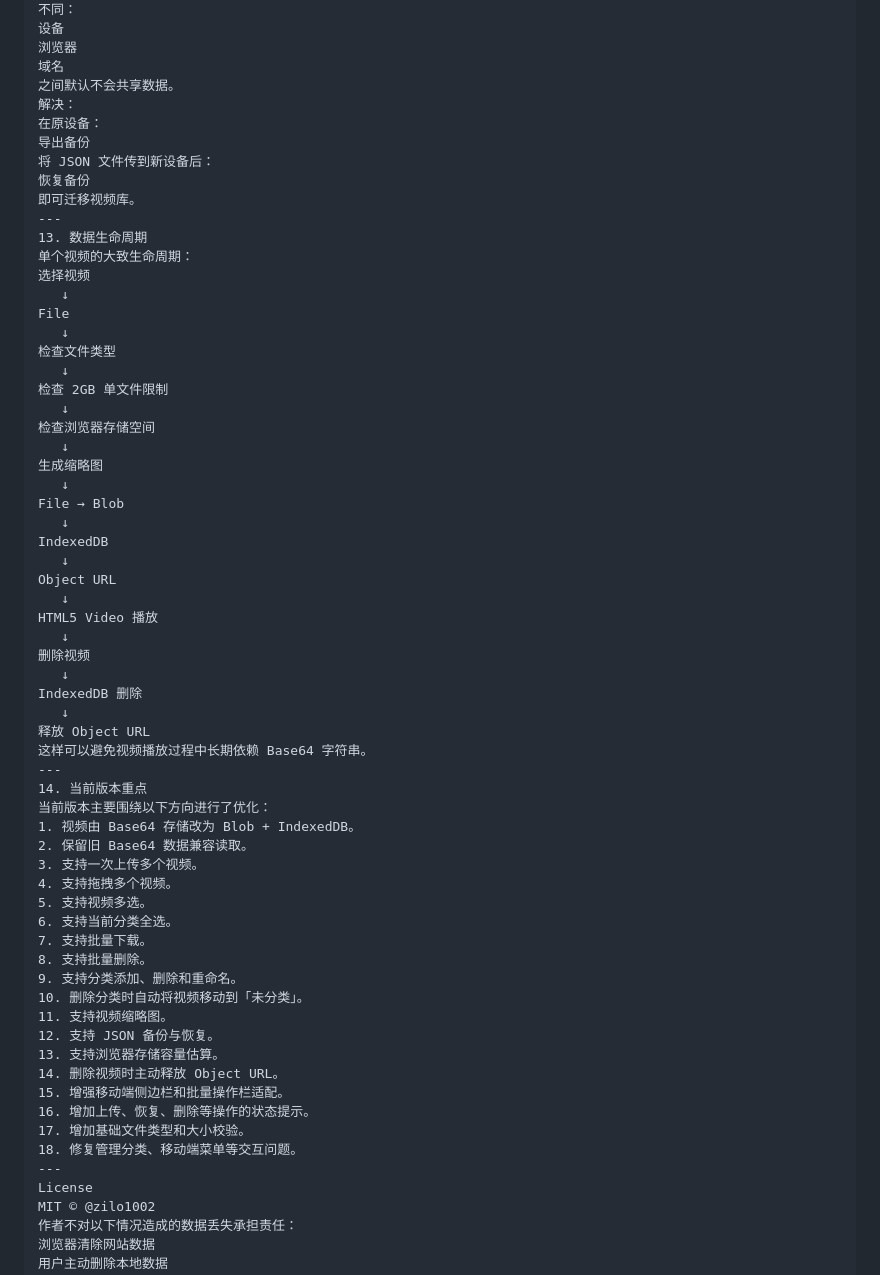
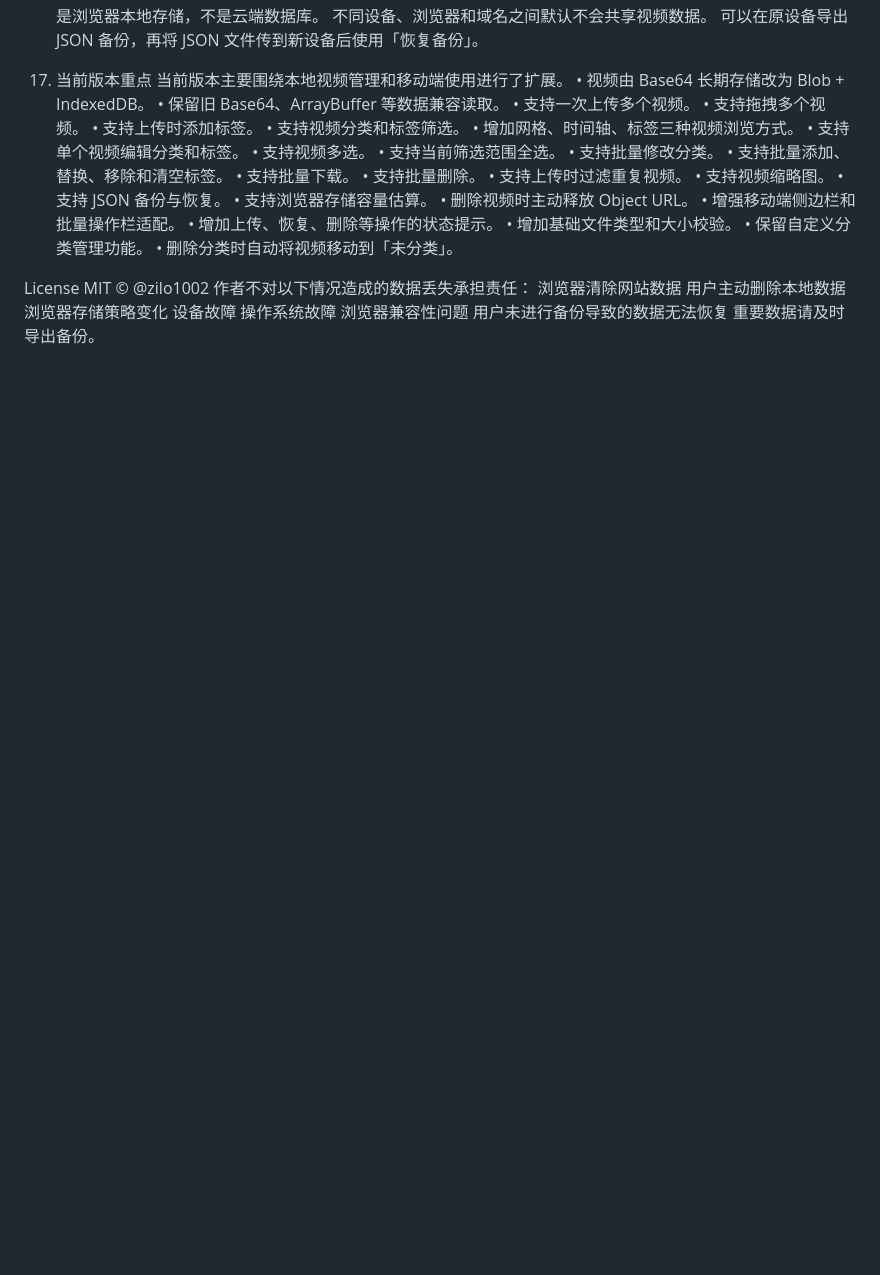
Before and after one commit to zilo1002/video-library, a Markdown page: README.md, the part around one of its changes. Rendered like a GitHub page; blank space fills up the shorter version.

```diff
--- a/README.md
+++ b/README.md
@@ -328,66 +305,34 @@ Ctrl + Shift + R
 IndexedDB 是浏览器本地存储，不是云端数据库。
-不同：
-设备
-浏览器
-域名
-之间默认不会共享数据。
-解决：
-在原设备：
-导出备份
-将 JSON 文件传到新设备后：
-恢复备份
-即可迁移视频库。
----
-13. 数据生命周期
-单个视频的大致生命周期：
-选择视频
-   ↓
-File
-   ↓
-检查文件类型
-   ↓
-检查 2GB 单文件限制
-   ↓
-检查浏览器存储空间
-   ↓
-生成缩略图
-   ↓
-File → Blob
-   ↓
-IndexedDB
-   ↓
-Object URL
-   ↓
-HTML5 Video 播放
-   ↓
-删除视频
-   ↓
-IndexedDB 删除
-   ↓
-释放 Object URL
-这样可以避免视频播放过程中长期依赖 Base64 字符串。
----
-14. 当前版本重点
-当前版本主要围绕以下方向进行了优化：
-1. 视频由 Base64 存储改为 Blob + IndexedDB。
-2. 保留旧 Base64 数据兼容读取。
-3. 支持一次上传多个视频。
-4. 支持拖拽多个视频。
-5. 支持视频多选。
-6. 支持当前分类全选。
-7. 支持批量下载。
-8. 支持批量删除。
-9. 支持分类添加、删除和重命名。
-10. 删除分类时自动将视频移动到「未分类」。
-11. 支持视频缩略图。
-12. 支持 JSON 备份与恢复。
-13. 支持浏览器存储容量估算。
-14. 删除视频时主动释放 Object URL。
-15. 增强移动端侧边栏和批量操作栏适配。
-16. 增加上传、恢复、删除等操作的状态提示。
-17. 增加基础文件类型和大小校验。
-18. 修复管理分类、移动端菜单等交互问题。
----
+不同设备、浏览器和域名之间默认不会共享视频数据。
+可以在原设备导出 JSON 备份，再将 JSON 文件传到新设备后使用「恢复备份」。
+
+17. 当前版本重点
+当前版本主要围绕本地视频管理和移动端使用进行了扩展。
+    • 视频由 Base64 长期存储改为 Blob + IndexedDB。
+    • 保留旧 Base64、ArrayBuffer 等数据兼容读取。
+    • 支持一次上传多个视频。
+    • 支持拖拽多个视频。
+    • 支持上传时添加标签。
+    • 支持视频分类和标签筛选。
+    • 增加网格、时间轴、标签三种视频浏览方式。
+    • 支持单个视频编辑分类和标签。
+    • 支持视频多选。
+    • 支持当前筛选范围全选。
+    • 支持批量修改分类。
+    • 支持批量添加、替换、移除和清空标签。
+    • 支持批量下载。
+    • 支持批量删除。
+    • 支持上传时过滤重复视频。
+    • 支持视频缩略图。
+    • 支持 JSON 备份与恢复。
+    • 支持浏览器存储容量估算。
+    • 删除视频时主动释放 Object URL。
+    • 增强移动端侧边栏和批量操作栏适配。
+    • 增加上传、恢复、删除等操作的状态提示。
+    • 增加基础文件类型和大小校验。
+    • 保留自定义分类管理功能。
+    • 删除分类时自动将视频移动到「未分类」。
+
 License
 MIT © @zilo1002
 作者不对以下情况造成的数据丢失承担责任：
```
Also changed, not shown: other parts of README.md (+225 -248 lines).
